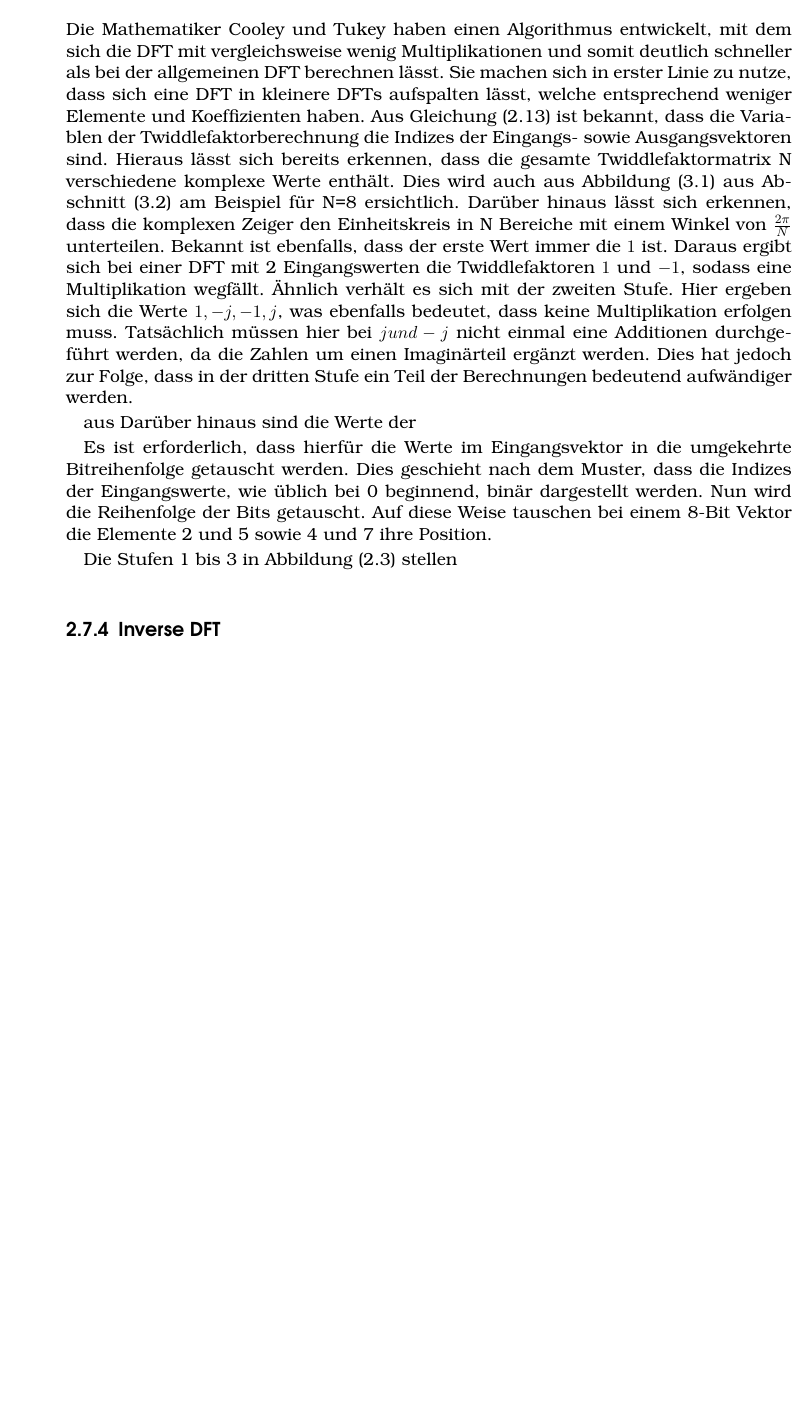
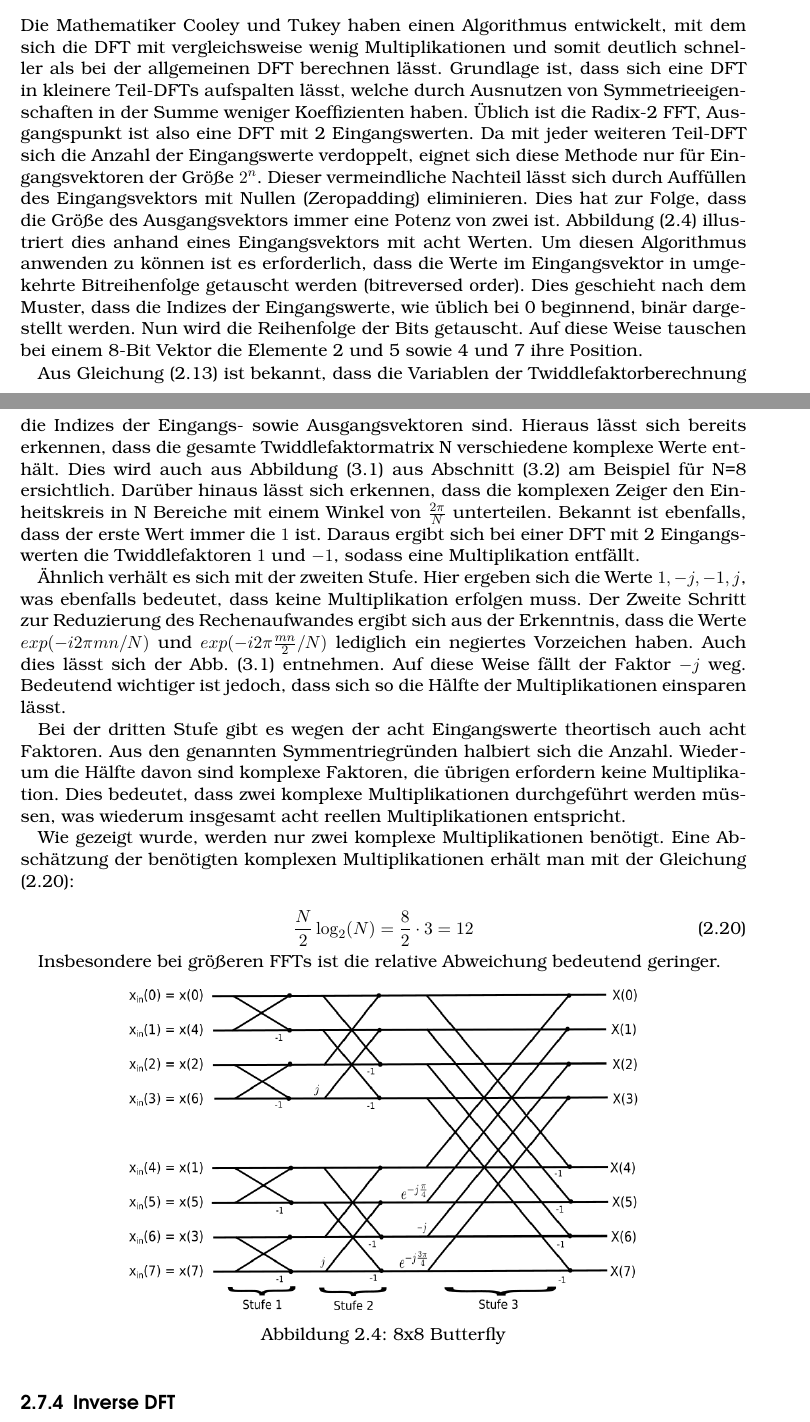
Before and after one commit to wilsmer/Bachelorarbeit, a LaTeX thesis (Thesis/Bachelorarbeit.tex, which reads Thesis/content/Berechnung_FFT.tex): part of page 14 of 85 before the commit and two parts of pages 13 and 15 of 86 after it, the two joined at a grey line, cut so that both start at the same text, the shorter picture padded with empty space. The pictures show the PDF file Thesis/Bachelorarbeit.pdf that the author committed with the source.

Commit message:
FFT soweit fertig, reelle DFT Bild ergänzt, DFT/FFT Gegenüberstellung ein bisschen

```diff
--- a/Thesis/content/Berechnung_FFT.tex
+++ b/Thesis/content/Berechnung_FFT.tex
@@ -1,4 +1,9 @@
-\subsection{Berechnung der Diskreten Fouriertransformation mittels FFT}
+\subsection{Berechnung der Diskreten Fouriertransformation mittels FFT}\label{sec:BerechnungFFT}
 Die Mathematiker Cooley und Tukey haben einen Algorithmus entwickelt, mit dem sich die \gls{dft} mit vergleichsweise wenig Multiplikationen
-und somit deutlich schneller als bei der allgemeinen \gls{dft} berechnen lässt. Sie machen sich in erster Linie zu nutze, dass sich eine DFT
-in kleinere DFTs aufspalten lässt, welche entsprechend weniger Elemente und Koeffizienten haben. Aus Gleichung (\ref{eq:Twiddlefaktorenberechnung}) ist
+und somit deutlich schneller als bei der allgemeinen \gls{dft} berechnen lässt. Grundlage ist, dass sich eine DFT
+in kleinere Teil-DFTs aufspalten lässt, welche durch Ausnutzen von Symmetrieeigenschaften in der Summe weniger Koeffizienten haben.
+Üblich ist die Radix-2 FFT, Ausgangspunkt ist also eine DFT mit 2 Eingangswerten.
+Da mit jeder weiteren Teil-DFT sich die Anzahl der Eingangswerte verdoppelt, eignet sich diese Methode nur für Eingangsvektoren der Größe $2^n$. Dieser
+vermeindliche Nachteil lässt sich durch Auffüllen des Eingangsvektors mit Nullen (Zeropadding) eliminieren. Dies hat zur Folge, dass die Größe des Ausgangsvektors
+immer eine Potenz von zwei ist. Abbildung (\ref{pic:Butterfly}) illustriert dies anhand eines Eingangsvektors mit acht Werten.
+Um diesen Algorithmus anwenden zu können ist es erforderlich, dass die Werte im Eingangsvektor in umgekehrte Bitreihenfolge getauscht werden (bitreversed order).
@@ -6,17 +16,25 @@ bekannt, dass die Variablen der Twiddlefaktorberechnung die Indizes der Eingangs
 die gesamte Twiddlefaktormatrix N verschiedene komplexe Werte enthält. Dies wird auch aus Abbildung (\ref{pic:Einheitskreis_Faktoren}) aus Abschnitt
 (\ref{sec:AnalyseBewertungTwiddlefaktornMatrizen}) am Beispiel für N=8 ersichtlich. Darüber hinaus lässt sich erkennen, dass die komplexen Zeiger den Einheitskreis
 in N Bereiche mit einem Winkel von $\frac{2 \pi}{N}$ unterteilen. Bekannt ist ebenfalls, dass der erste Wert immer die $1$ ist.
-Daraus ergibt sich bei einer DFT mit 2 Eingangswerten die Twiddlefaktoren $1$ und $-1$, sodass eine Multiplikation wegfällt. Ähnlich verhält es sich mit der zweiten Stufe.
-Hier ergeben sich die Werte $1, -j, -1, j$, was ebenfalls bedeutet, dass keine Multiplikation erfolgen muss. Tatsächlich müssen hier bei $j und -j$ nicht einmal eine
-Additionen durchgeführt werden, da die Zahlen um einen Imaginärteil ergänzt werden. Dies hat jedoch zur Folge, dass in der dritten Stufe ein Teil der Berechnungen bedeutend
-aufwändiger werden.
+Daraus ergibt sich bei einer DFT mit 2 Eingangswerten die Twiddlefaktoren $1$ und $-1$, sodass eine Multiplikation entfällt.
+
+Ähnlich verhält es sich mit der zweiten Stufe.
+Hier ergeben sich die Werte $1, -j, -1, j$, was ebenfalls bedeutet, dass keine Multiplikation erfolgen muss. Der Zweite Schritt zur Reduzierung des Rechenaufwandes ergibt sich
+aus der Erkenntnis, dass die Werte $exp(-i 2 \pi m n/N)$ und $exp(-i 2 \pi \frac{m n}{2}/N)$ lediglich ein negiertes Vorzeichen haben. Auch dies lässt sich der Abb.
+(\ref{pic:Einheitskreis_Faktoren}) entnehmen. Auf diese Weise fällt der Faktor $-j$ weg. Bedeutend wichtiger ist jedoch, dass sich so die Hälfte der Multiplikationen einsparen lässt.
+
+Bei der dritten Stufe gibt es wegen der acht Eingangswerte theortisch auch acht Faktoren. Aus den genannten Symmentriegründen halbiert sich die Anzahl. Wiederum die Hälfte davon
+sind komplexe Faktoren, die übrigen erfordern keine Multiplikation. Dies bedeutet, dass zwei komplexe Multiplikationen durchgeführt werden müssen, was wiederum insgesamt acht reellen
+Multiplikationen entspricht.
 
 
-aus  Darüber hinaus sind die Werte der
+Wie gezeigt wurde, werden nur zwei komplexe Multiplikationen benötigt. Eine Abschätzung der benötigten komplexen Multiplikationen erhält man mit der Gleichung (\ref{eq:FFT_komplexMult}):
 
-Es ist erforderlich, dass hierfür die Werte im Eingangsvektor in die umgekehrte Bitreihenfolge getauscht werden. Dies geschieht nach dem Muster, dass die Indizes der Eingangswerte, wie
-üblich bei 0 beginnend, binär dargestellt werden. Nun wird die Reihenfolge der Bits getauscht. Auf diese Weise tauschen bei einem 8-Bit Vektor die
-Elemente 2 und 5 sowie 4 und 7 ihre Position.
+\begin{equation}\label{eq:FFT_komplexMult}
+ \frac{N}{2}\log_2(N) = \frac{8}{2}\cdot 3 = 12
+\end{equation}
+
+Insbesondere bei größeren FFTs ist die relative Abweichung bedeutend geringer.
 
 
 \begin{figure}[htbp]
@@ -25,6 +43,3 @@ Elemente 2 und 5 sowie 4 und 7 ihre Position.
  \caption{8x8 Butterfly}
  \label{pic:Butterfly}
 \end{figure}
-
-
-Die Stufen 1 bis 3 in Abbildung (\ref{pic:Butterfly}) stellen
```
Also changed, not shown: Thesis/content/Aufwand_Matrizenmultiplikation.tex (+7 -11 lines), Thesis/content/Berechnung_DFT.tex (+13 -2 lines), Thesis/content/Implementierung_DFT.tex (+1 -1 lines), Thesis/Bachelorarbeit.pdf, Thesis/img/Butterfly.png, Thesis/img/FFT8_Butterfly.svg, Thesis/img/MatMultTranspose.svg, Thesis/content/Berechnung_FFT.tex (5 more changed lines).
